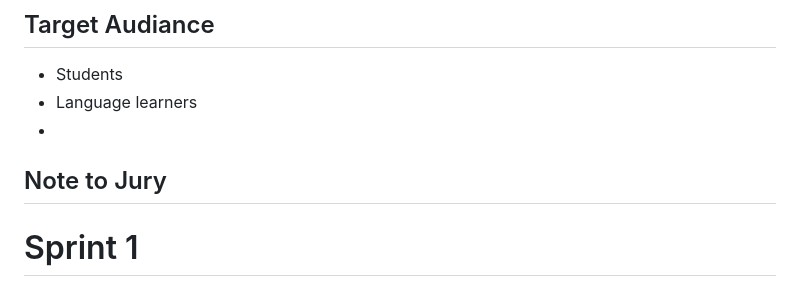
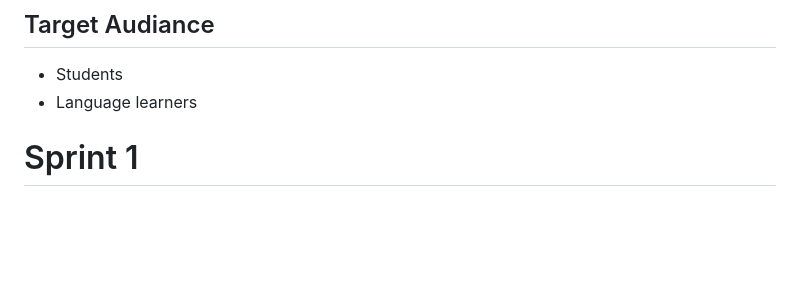
Before and after one commit to Bootcamp-Team-31/LinguAI, a Markdown page: README.md, the part around one of its changes. Rendered like a GitHub page; blank space fills up the shorter version.

```diff
--- a/README.md
+++ b/README.md
@@ -52,9 +53,8 @@ It also allows you to keep track of what you have learned so far and helps you g
 
 - Students
 - Language learners
--
 
-## Note to Jury
+
 
 
 # Sprint 1
```
Also changed, not shown: other parts of README.md (+2 -1 lines).
